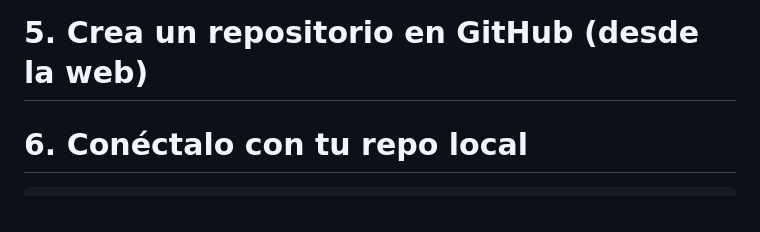
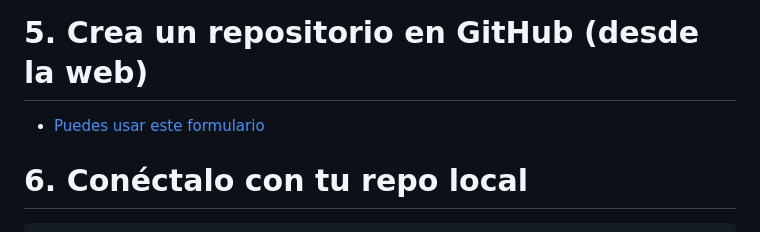
Before and after one commit to cesarlpb/IFCD63-open-source-backend-web-developer, a Markdown page: README.md, the part around the change. Drawn GitHub-style.

Commit message:
añado enlace a repo.new

````diff
--- a/README.md
+++ b/README.md
@@ -142,6 +142,8 @@ git commit -m "Primera versión de mi web"
 
 # 5. Crea un repositorio en GitHub (desde la web)
 
+- [Puedes usar este formulario](https://github.com/new)
+
 # 6. Conéctalo con tu repo local
 ```
 git remote add origin https://github.com/tuusuario/mi-web.git
````
